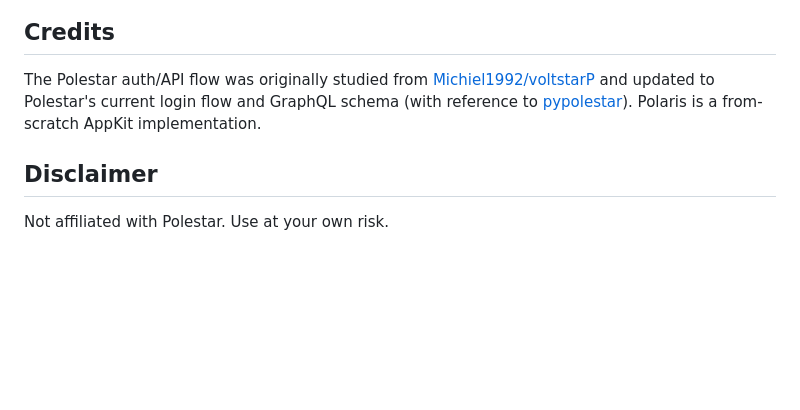
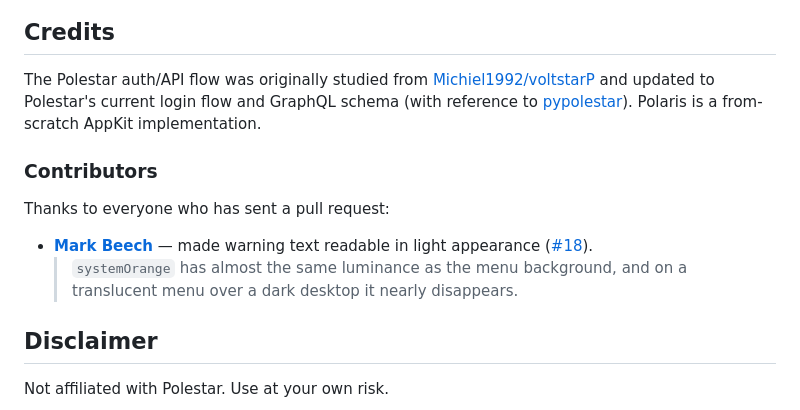
Before and after one commit to simonbusborg/polaris, a Markdown page: README.md, the part around the change. Drawn GitHub-style; blank space fills up the shorter version.

Commit message:
Credit Mark Beech in the README for the warning text contrast fix
First outside pull request to land, so this starts a Contributors list
under Credits, quoting the problem as he described it in #18.

Co-Authored-By: Claude Opus 5.5 <noreply@anthropic.com>

```diff
--- a/README.md
+++ b/README.md
@@ -194,6 +194,15 @@ Polestar's current login flow and GraphQL schema (with reference to
 [pypolestar](https://github.com/pypolestar/pypolestar)). Polaris is a from-scratch
 AppKit implementation.
 
+### Contributors
+
+Thanks to everyone who has sent a pull request:
+
+- **[Mark Beech](https://github.com/JayBizzle)** — made warning text readable in
+  light appearance ([#18](https://github.com/simonbusborg/polaris/pull/18)).
+  > `systemOrange` has almost the same luminance as the menu background, and on
+  > a translucent menu over a dark desktop it nearly disappears.
+
 ## Disclaimer
 
 Not affiliated with Polestar. Use at your own risk.
```
